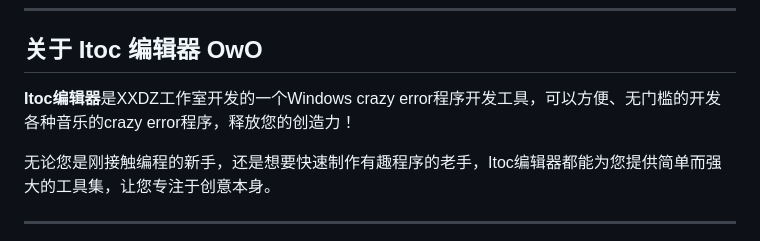
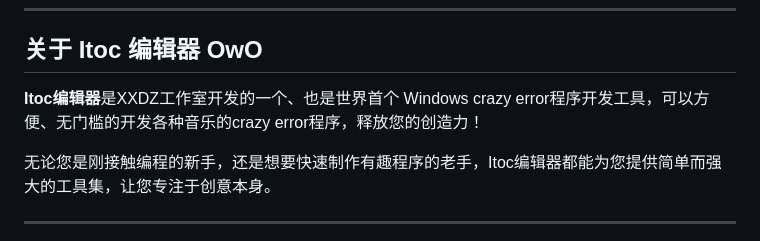
Before and after one commit to xxdz-Official/xxdz-Itoc, a Markdown page: README.md, the part around the change. GitHub-like rendering.

```diff
--- a/README.md
+++ b/README.md
@@ -3,7 +3,7 @@
 
 ## 关于 Itoc 编辑器 <span style="color:#AB92F5">OwO</span>
 
-**Itoc编辑器**是XXDZ工作室开发的一个Windows crazy error程序开发工具，可以方便、无门槛的开发各种音乐的crazy error程序，释放您的创造力！
+**Itoc编辑器**是XXDZ工作室开发的一个、也是世界首个 Windows crazy error程序开发工具，可以方便、无门槛的开发各种音乐的crazy error程序，释放您的创造力！
 
 无论您是刚接触编程的新手，还是想要快速制作有趣程序的老手，Itoc编辑器都能为您提供简单而强大的工具集，让您专注于创意本身。
 
```
